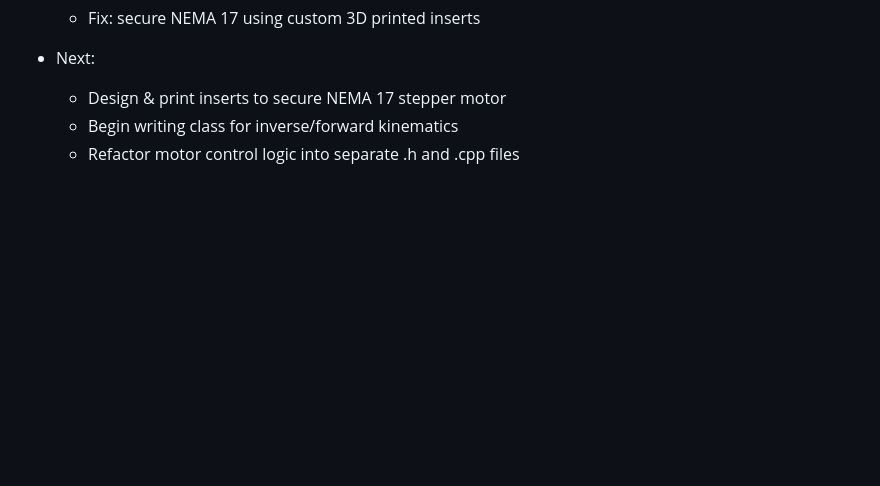
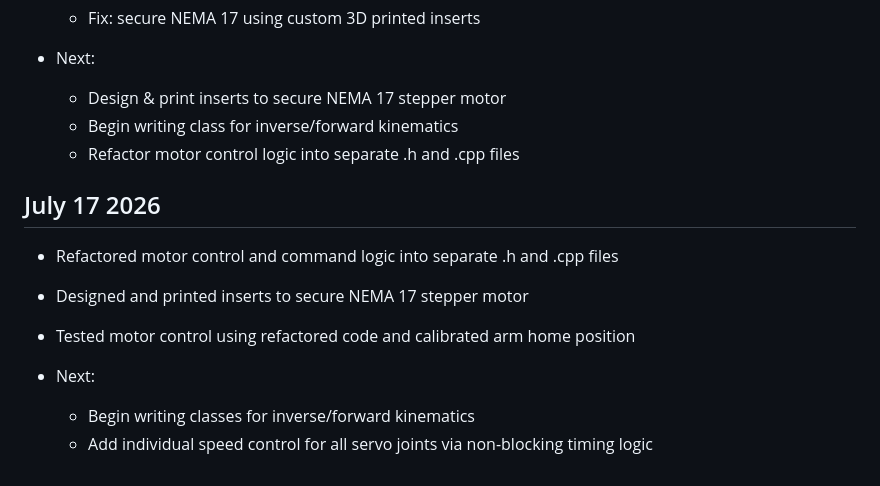
Before and after one commit to evanfoster07/desktop-robot-arm, a Markdown page: docs/dev_log.md, the part around the change. GitHub-like rendering; blank space fills up the shorter version.

Commit message:
docs: update dev_log.md

```diff
--- a/docs/dev_log.md
+++ b/docs/dev_log.md
@@ -129,3 +129,12 @@
     - Design & print inserts to secure NEMA 17 stepper motor
     - Begin writing class for inverse/forward kinematics
     - Refactor motor control logic into separate .h and .cpp files
+
+## July 17 2026
+- Refactored motor control and command logic into separate .h and .cpp files
+- Designed and printed inserts to secure NEMA 17 stepper motor
+- Tested motor control using refactored code and calibrated arm home position
+
+- Next:
+    - Begin writing classes for inverse/forward kinematics
+    - Add individual speed control for all servo joints via non-blocking timing logic
```
